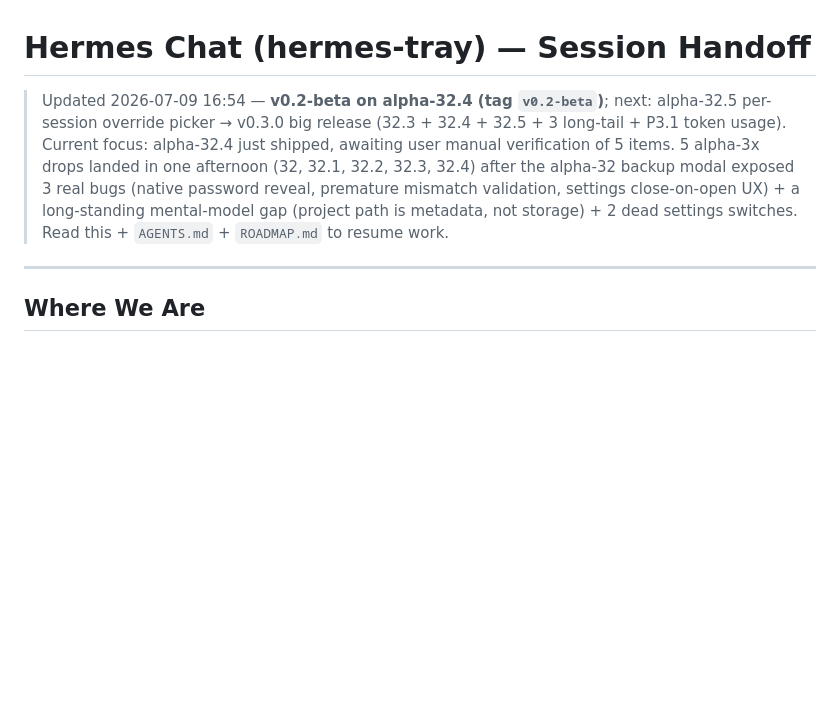
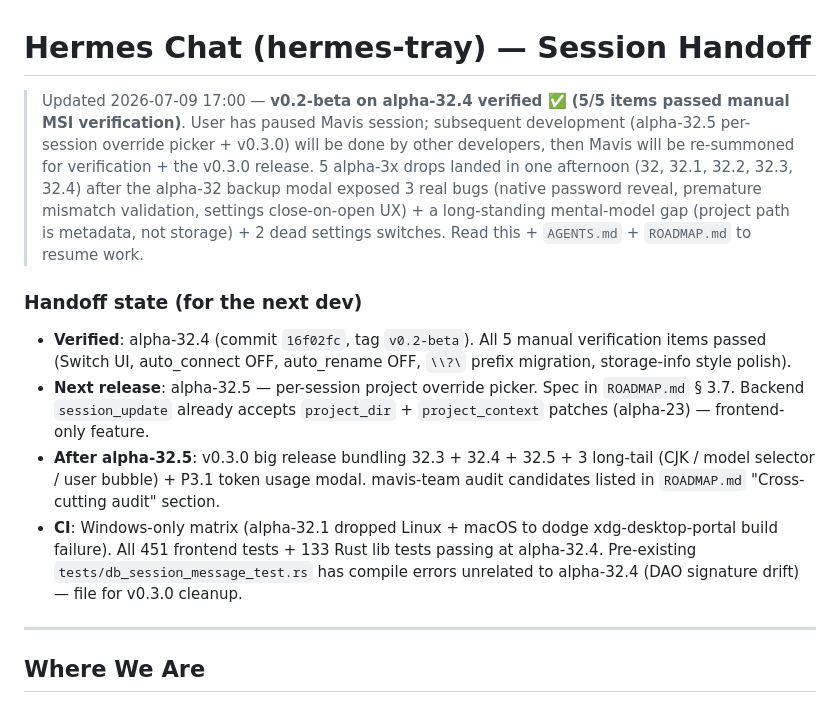
Before and after one commit to xyshanren/hermes-tray, a Markdown page: HANDOFF.md, the part around the change. Rendered like a GitHub page; blank space fills up the shorter version.

Commit message:
docs(HANDOFF): mark alpha-32.4 verified, hand off to other devs
User paused Mavis session after 5/5 manual verification of
alpha-32.4 passed. Subsequent work (alpha-32.5 + v0.3.0) will be
done by other developers; Mavis re-summons for verification +
the v0.3.0 release.

Header note updated to reflect the handoff state. Added a
'Handoff state' subsection with:
- Verified: alpha-32.4
- Next: alpha-32.5 per-session project override picker
  (spec in ROADMAP.md § 3.7)
- After: v0.3.0 big release scope reminder
- CI / test status snapshot (so the next dev starts from a
  known-good baseline without re-running everything)

No code changes. No CI run.

```diff
--- a/HANDOFF.md
+++ b/HANDOFF.md
@@ -1,16 +1,36 @@
 # Hermes Chat (hermes-tray) — Session Handoff
 
-> Updated 2026-07-09 16:54 — **v0.2-beta on alpha-32.4 (tag `v0.2-beta`)**;
-> next: alpha-32.5 per-session override picker → v0.3.0 big release
-> (32.3 + 32.4 + 32.5 + 3 long-tail + P3.1 token usage).
-> Current focus: alpha-32.4 just shipped, awaiting user manual
-> verification of 5 items.
+> Updated 2026-07-09 17:00 — **v0.2-beta on alpha-32.4 verified ✅
+> (5/5 items passed manual MSI verification)**. User has paused
+> Mavis session; subsequent development (alpha-32.5 per-session
+> override picker + v0.3.0) will be done by other developers, then
+> Mavis will be re-summoned for verification + the v0.3.0 release.
 > 5 alpha-3x drops landed in one afternoon (32, 32.1, 32.2, 32.3,
 > 32.4) after the alpha-32 backup modal exposed 3 real bugs
 > (native password reveal, premature mismatch validation, settings
 > close-on-open UX) + a long-standing mental-model gap (project
 > path is metadata, not storage) + 2 dead settings switches. Read
 > this + `AGENTS.md` + `ROADMAP.md` to resume work.
+
+### Handoff state (for the next dev)
+
+- **Verified**: alpha-32.4 (commit `16f02fc`, tag `v0.2-beta`).
+  All 5 manual verification items passed (Switch UI, auto_connect
+  OFF, auto_rename OFF, `\\?\` prefix migration, storage-info
+  style polish).
+- **Next release**: alpha-32.5 — per-session project override
+  picker. Spec in `ROADMAP.md` § 3.7. Backend `session_update`
+  already accepts `project_dir` + `project_context` patches
+  (alpha-23) — frontend-only feature.
+- **After alpha-32.5**: v0.3.0 big release bundling 32.3 + 32.4 +
+  32.5 + 3 long-tail (CJK / model selector / user bubble) +
+  P3.1 token usage modal. mavis-team audit candidates listed in
+  `ROADMAP.md` "Cross-cutting audit" section.
+- **CI**: Windows-only matrix (alpha-32.1 dropped Linux + macOS
+  to dodge xdg-desktop-portal build failure). All 451 frontend
+  tests + 133 Rust lib tests passing at alpha-32.4. Pre-existing
+  `tests/db_session_message_test.rs` has compile errors unrelated
+  to alpha-32.4 (DAO signature drift) — file for v0.3.0 cleanup.
 
 ---
 
```
